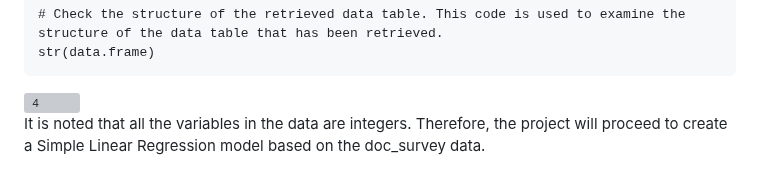
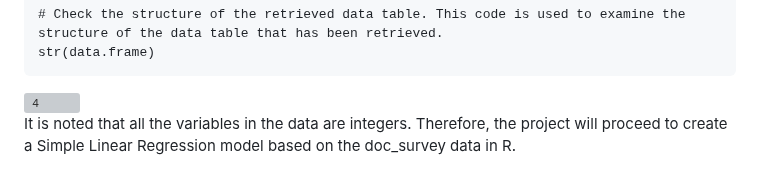
Before and after one commit to Md-Khid/Data_Piping_and_Wrangling_Patient_Survey_Experience, a Markdown page: README.md, the part around the change. Drawn GitHub-style; grey boxes are pictures that could not be loaded.

````diff
--- a/README.md
+++ b/README.md
@@ -240,4 +240,4 @@ str(data.frame)
 ```
 <img width="529" alt="4" src="https://github.com/Md-Khid/Data_Piping_and_Wrangling_for_Patient_Survey_Experience/assets/160820522/22d7a2c1-7d71-4446-a044-e9aa1d42cec9">
 
-It is noted that all the variables in the data are integers. Therefore, the project will proceed to create a Simple Linear Regression model based on the doc_survey data.
+It is noted that all the variables in the data are integers. Therefore, the project will proceed to create a Simple Linear Regression model based on the doc_survey data in R.
````
